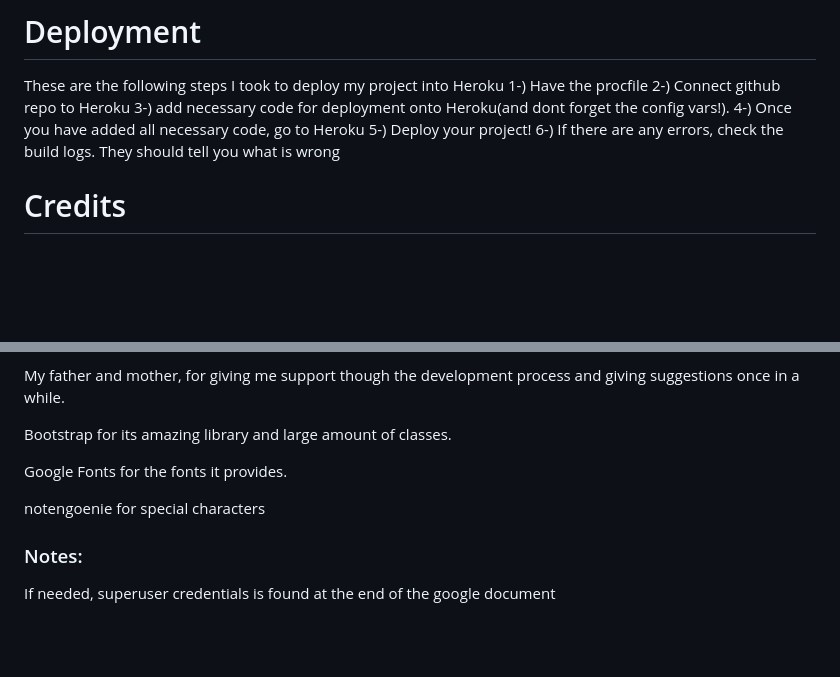
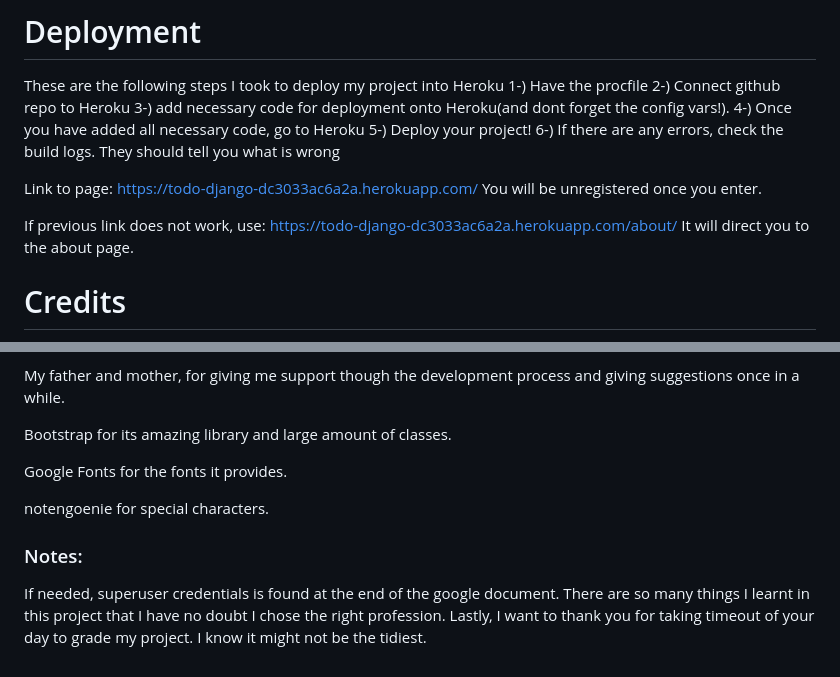
Before and after one commit to Enrique2007s/django-todo-app, a Markdown page: README.md, 2 parts joined by grey strips. GitHub-like rendering; blank space fills up the shorter version.

Commit message:
Revise README.md for clarity and detail
Updated the README.md to enhance project description and features.

```diff
--- a/README.md
+++ b/README.md
@@ -91,6 +91,11 @@ These are the following steps I took to deploy my project into Heroku
 5-) Deploy your project!
 6-) If there are any errors, check the build logs. They should tell you what is wrong
 
+Link to page: https://todo-django-dc3033ac6a2a.herokuapp.com/
+You will be unregistered once you enter.
+
+If previous link does not work, use: https://todo-django-dc3033ac6a2a.herokuapp.com/about/
+It will direct you to the about page.
 
 # Credits
 
@@ -104,7 +109,9 @@ Bootstrap for its amazing library and large amount of classes.
 
 Google Fonts for the fonts it provides.
 
-notengoenie for special characters
+notengoenie for special characters.
 
 ### Notes:
-If needed, superuser credentials is found at the end of the google document
+If needed, superuser credentials is found at the end of the google document.
+There are so many things I learnt in this project that I have no doubt I chose the right profession.
+Lastly, I want to thank you for taking timeout of your day to grade my project. I know it might not be the tidiest.
```
